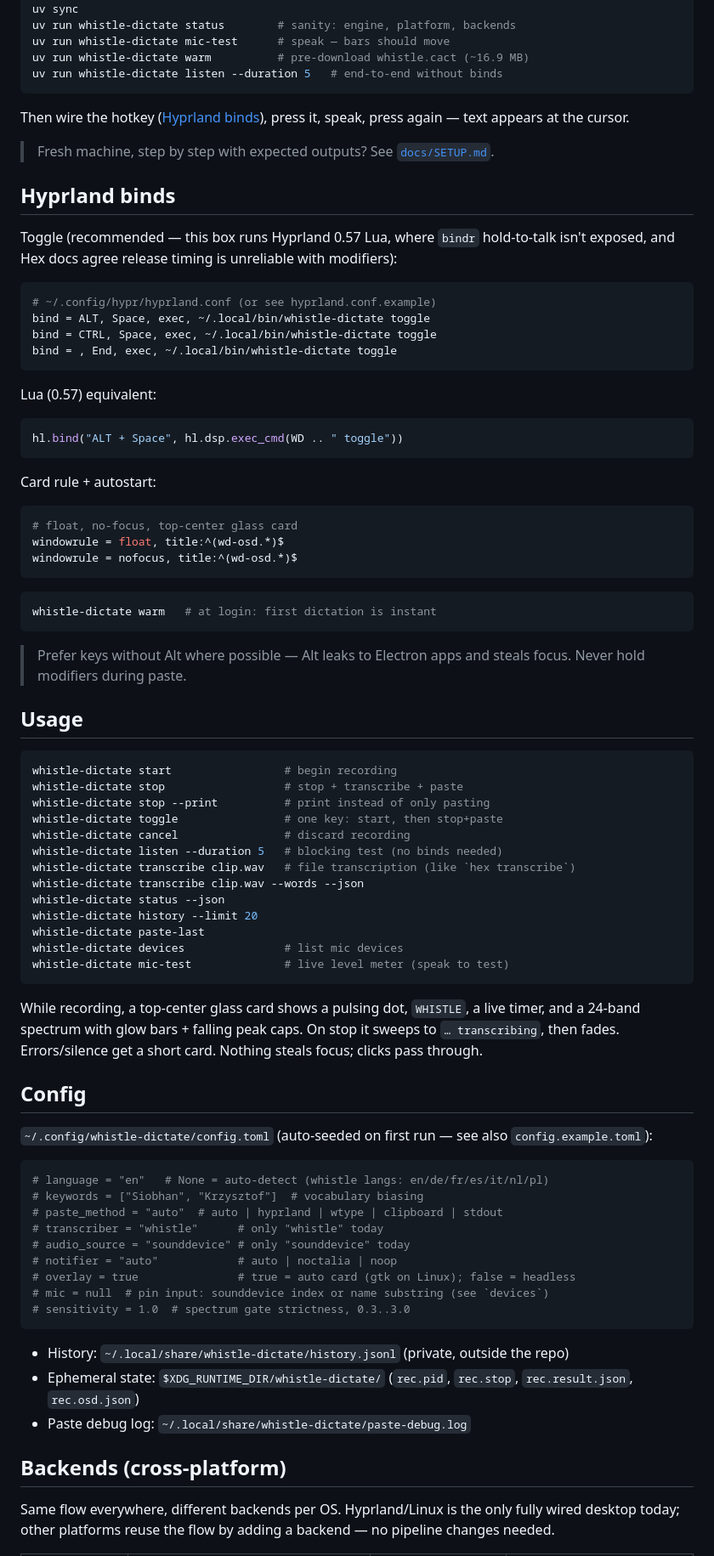
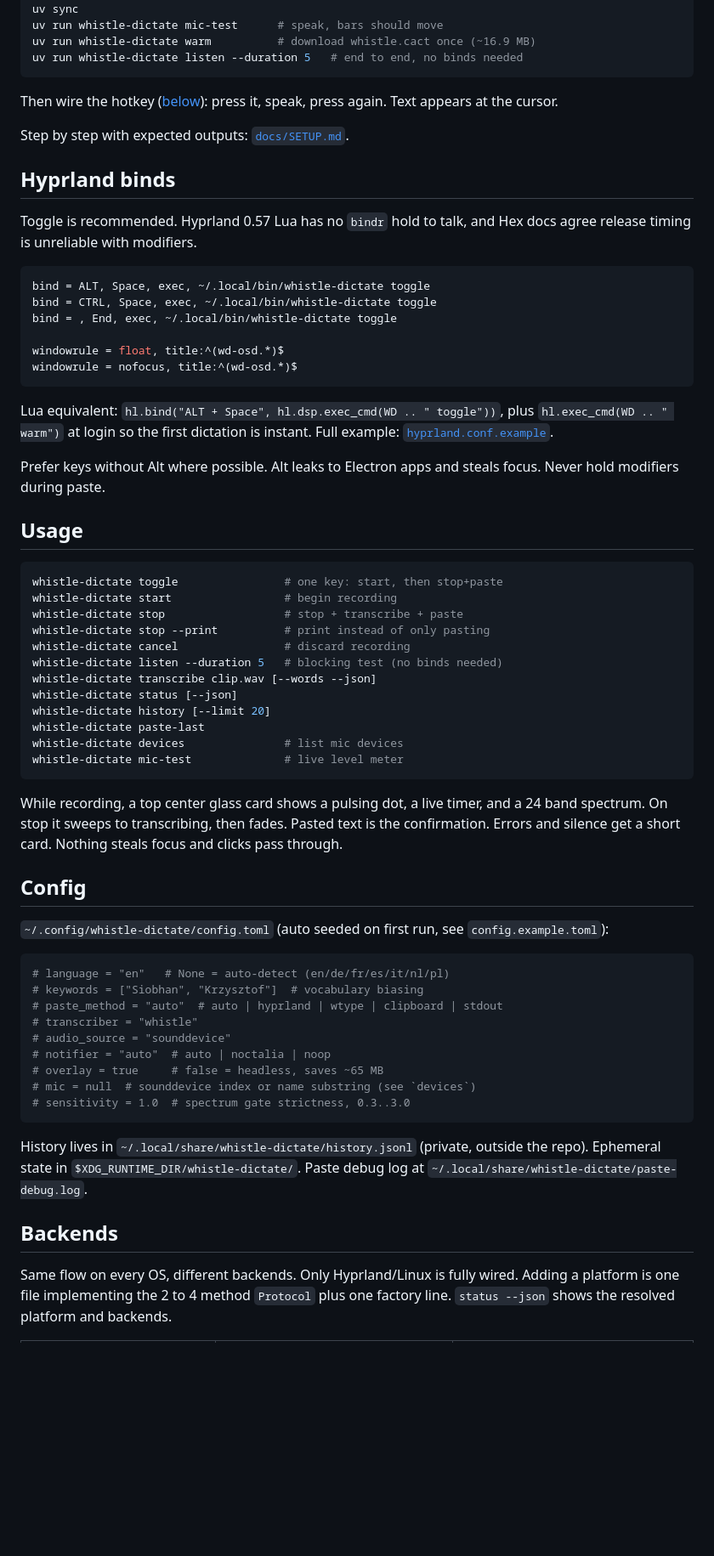
Before and after one commit to Arjunsharmahehe/whistle-dictate, a Markdown page: README.md, the part around one of its changes. Shown at 85% size. Drawn GitHub-style; blank space fills up the shorter version.

````diff
--- a/README.md
+++ b/README.md
@@ -81,87 +58,69 @@ git clone <your-fork-url> whistle-dictate
 cd whistle-dictate
 uv sync
-uv run whistle-dictate status        # sanity: engine, platform, backends
-uv run whistle-dictate mic-test      # speak — bars should move
-uv run whistle-dictate warm          # pre-download whistle.cact (~16.9 MB)
-uv run whistle-dictate listen --duration 5   # end-to-end without binds
+uv run whistle-dictate mic-test      # speak, bars should move
+uv run whistle-dictate warm          # download whistle.cact once (~16.9 MB)
+uv run whistle-dictate listen --duration 5   # end to end, no binds needed
 ```
 
-Then wire the hotkey ([Hyprland binds](#hyprland-binds)), press it, speak, press again — text appears at the cursor.
+Then wire the hotkey ([below](#hyprland-binds)): press it, speak, press again. Text appears at the cursor.
 
-> Fresh machine, step by step with expected outputs? See [`docs/SETUP.md`](docs/SETUP.md).
+Step by step with expected outputs: [`docs/SETUP.md`](docs/SETUP.md).
 
 ## Hyprland binds
 
-Toggle (recommended — this box runs Hyprland 0.57 Lua, where `bindr` hold-to-talk isn't exposed, and Hex docs agree release timing is unreliable with modifiers):
+Toggle is recommended. Hyprland 0.57 Lua has no `bindr` hold to talk, and Hex docs agree release timing is unreliable with modifiers.
 
 ```ini
-# ~/.config/hypr/hyprland.conf (or see hyprland.conf.example)
 bind = ALT, Space, exec, ~/.local/bin/whistle-dictate toggle
 bind = CTRL, Space, exec, ~/.local/bin/whistle-dictate toggle
 bind = , End, exec, ~/.local/bin/whistle-dictate toggle
-```
 
-Lua (0.57) equivalent:
-
-```lua
-hl.bind("ALT + Space", hl.dsp.exec_cmd(WD .. " toggle"))
-```
-
-Card rule + autostart:
-
-```ini
-# float, no-focus, top-center glass card
 windowrule = float, title:^(wd-osd.*)$
 windowrule = nofocus, title:^(wd-osd.*)$
 ```
 
-```bash
-whistle-dictate warm   # at login: first dictation is instant
-```
+Lua equivalent: `hl.bind("ALT + Space", hl.dsp.exec_cmd(WD .. " toggle"))`, plus `hl.exec_cmd(WD .. " warm")` at login so the first dictation is instant. Full example: [`hyprland.conf.example`](hyprland.conf.example).
 
-> Prefer keys without Alt where possible — Alt leaks to Electron apps and steals focus. Never hold modifiers during paste.
+Prefer keys without Alt where possible. Alt leaks to Electron apps and steals focus. Never hold modifiers during paste.
 
 ## Usage
 
 ```bash
+whistle-dictate toggle                # one key: start, then stop+paste
 whistle-dictate start                 # begin recording
 whistle-dictate stop                  # stop + transcribe + paste
 whistle-dictate stop --print          # print instead of only pasting
-whistle-dictate toggle                # one key: start, then stop+paste
 whistle-dictate cancel                # discard recording
 whistle-dictate listen --duration 5   # blocking test (no binds needed)
-whistle-dictate transcribe clip.wav   # file transcription (like `hex transcribe`)
-whistle-dictate transcribe clip.wav --words --json
-whistle-dictate status --json
-whistle-dictate history --limit 20
+whistle-dictate transcribe clip.wav [--words --json]
+whistle-dictate status [--json]
+whistle-dictate history [--limit 20]
 whistle-dictate paste-last
 whistle-dictate devices               # list mic devices
-whistle-dictate mic-test              # live level meter (speak to test)
+whistle-dictate mic-test              # live level meter
 ```
 
-While recording, a top-center glass card shows a pulsing dot, `WHISTLE`, a live timer, and a 24-band spectrum with glow bars + falling peak caps. On stop it sweeps to `… transcribing`, then fades. Errors/silence get a short card. Nothing steals focus; clicks pass through.
+While recording, a top center glass card shows a pulsing dot, a live timer, and a 24 band spectrum. On stop it sweeps to transcribing, then fades. Pasted text is the confirmation. Errors and silence get a short card. Nothing steals focus and clicks pass through.
 
 ## Config
 
-`~/.config/whistle-dictate/config.toml` (auto-seeded on first run — see also `config.example.toml`):
+`~/.config/whistle-dictate/config.toml` (auto seeded on first run, see `config.example.toml`):
 
 ```toml
-# language = "en"   # None = auto-detect (whistle langs: en/de/fr/es/it/nl/pl)
+# language = "en"   # None = auto-detect (en/de/fr/es/it/nl/pl)
 # keywords = ["Siobhan", "Krzysztof"]  # vocabulary biasing
 # paste_method = "auto"  # auto | hyprland | wtype | clipboard | stdout
-# transcriber = "whistle"      # only "whistle" today
-# audio_source = "sounddevice" # only "sounddevice" today
-# notifier = "auto"            # auto | noctalia | noop
-# overlay = true               # true = auto card (gtk on Linux); false = headless
-# mic = null  # pin input: sounddevice index or name substring (see `devices`)
+# transcriber = "whistle"
+# audio_source = "sounddevice"
+# notifier = "auto"  # auto | noctalia | noop
+# overlay = true     # false = headless, saves ~65 MB
+# mic = null  # sounddevice index or name substring (see `devices`)
 # sensitivity = 1.0  # spectrum gate strictness, 0.3..3.0
 ```
 
-- History: `~/.local/share/whistle-dictate/history.jsonl` (private, outside the repo)
-- Ephemeral state: `$XDG_RUNTIME_DIR/whistle-dictate/` (`rec.pid`, `rec.stop`, `rec.result.json`, `rec.osd.json`)
-- Paste debug log: `~/.local/share/whistle-dictate/paste-debug.log`
+History lives in `~/.local/share/whistle-dictate/history.jsonl` (private, outside the repo). Ephemeral state in `$XDG_RUNTIME_DIR/whistle-dictate/`. Paste debug log at `~/.local/share/whistle-dictate/paste-debug.log`.
 
-## Backends (cross-platform)
+## Backends
 
-Same flow everywhere, different backends per OS. Hyprland/Linux is the only fully wired desktop today; other platforms reuse the flow by adding a backend — no pipeline changes needed.
+Same flow on every OS, different backends. Only Hyprland/Linux is fully wired. Adding a platform is one file implementing the 2 to 4 method `Protocol` plus one factory line. `status --json` shows the resolved platform and backends.
 
````
Also changed, not shown: other parts of README.md (+39 -94 lines), docs/demo.gif (added).
